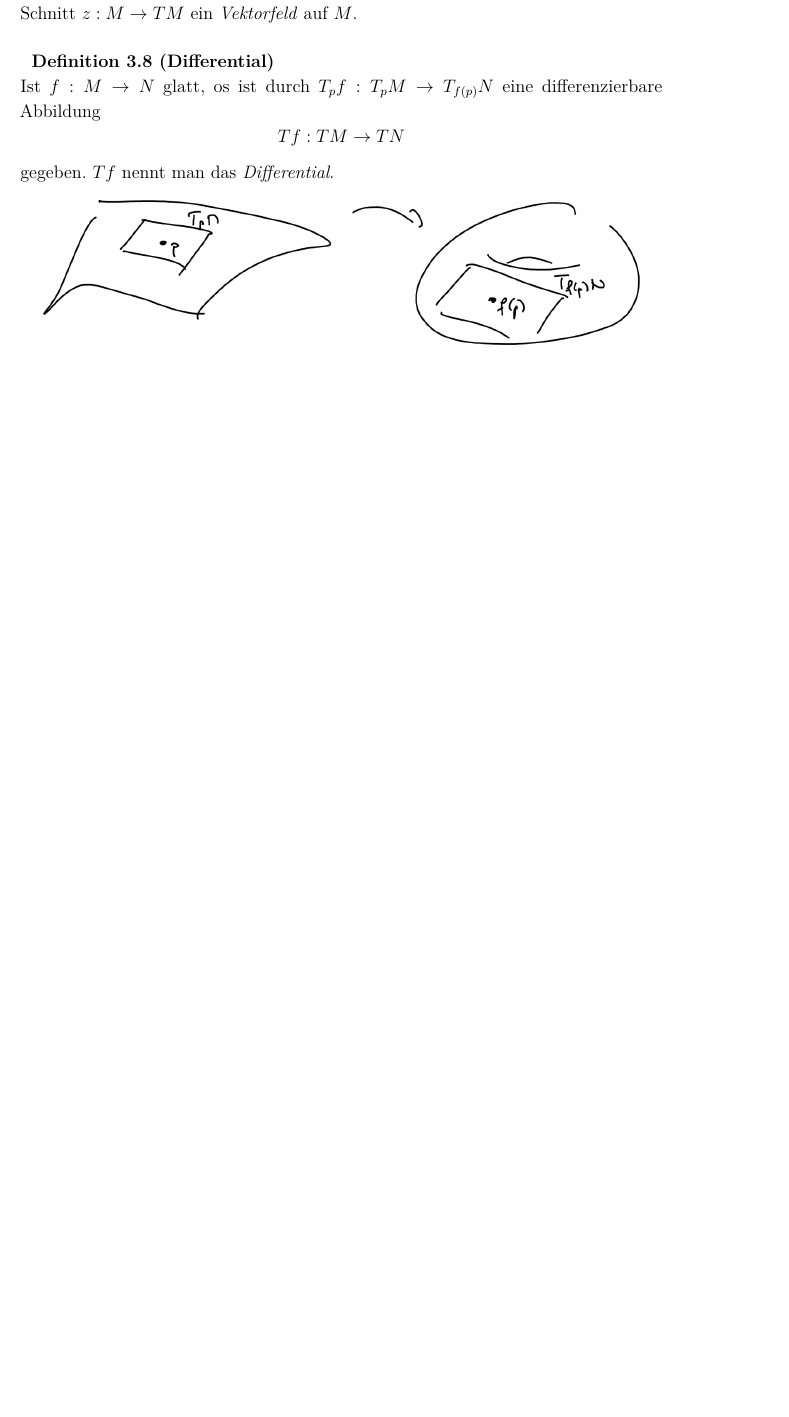
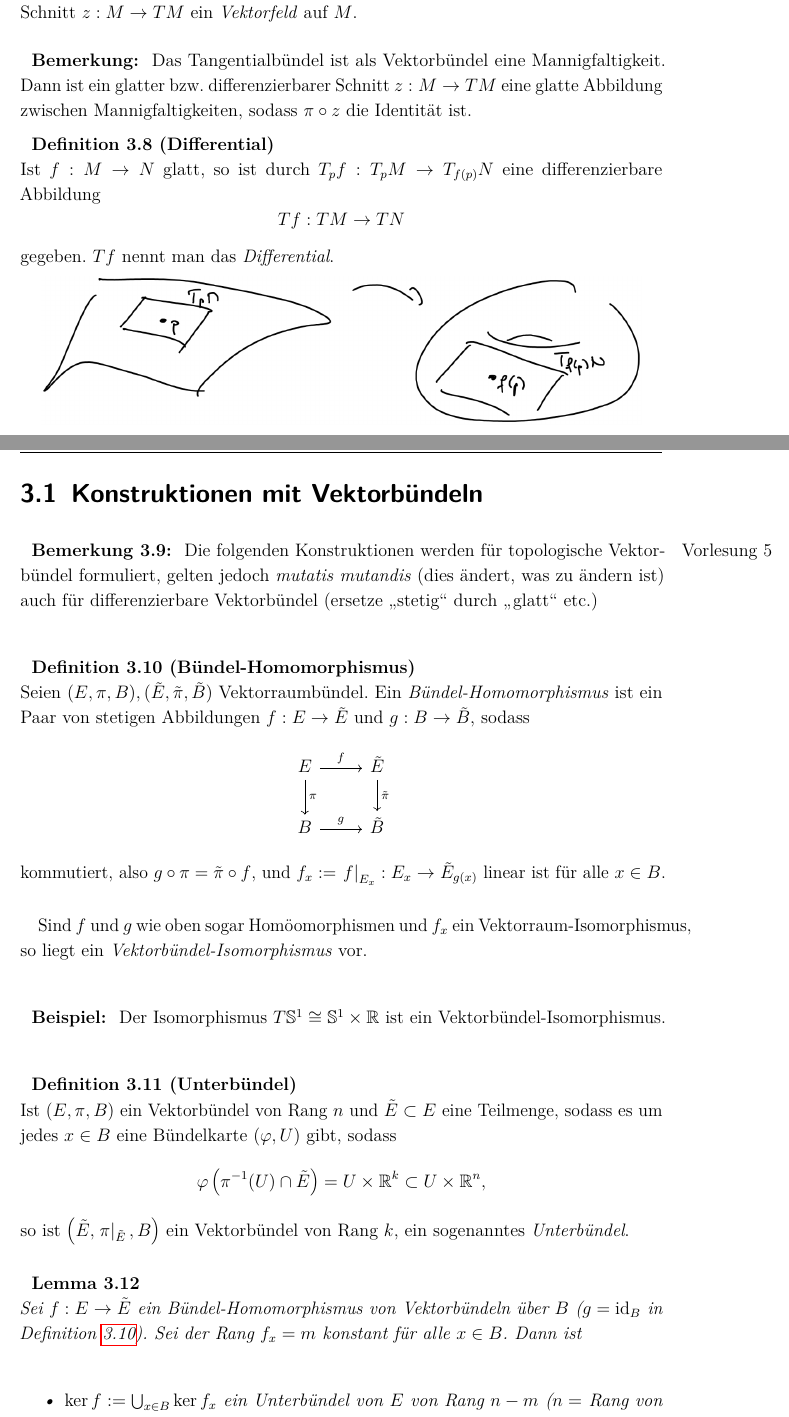
Before and after one commit to vonfalkenstein/Vorlesungsskript-Diff3, a LaTeX thesis (Vorlesungsskript Diff 3.tex, which reads lectures/lec04.tex, lectures/lec05.tex): part of page 26 of 27 before the commit and two parts of pages 26 and 27 of 31 after it, the two joined at a grey line, cut so that both start at the same text, the shorter picture padded with empty space. The pictures show the PDF file Vorlesungsskript Diff 3.pdf that the author committed with the source.

Commit message:
added lecture 05

```diff
--- a/lectures/lec04.tex
+++ b/lectures/lec04.tex
@@ -178,8 +172,12 @@
  	Ist $M$ eine differenzierbare Mannigfaltigkeit, so nennt man einen differenzierbaren Schnitt $z: M \to TM$ ein \emph{Vektorfeld} auf $M$.
 \end{defn}
 
+\begin{rem*}
+	Das Tangentialbündel ist als Vektorbündel eine Mannigfaltigkeit. Dann ist ein glatter bzw. differenzierbarer Schnitt $z: M \to TM$ eine glatte Abbildung zwischen Mannigfaltigkeiten, sodass $\pi \circ z$ die Identität ist.
+\end{rem*}
+
 \begin{defn}[Differential]\index{Differential}
-	Ist $ f: M \to N $ glatt, os ist durch $ T_pf: T_pM \to T_{f(p)}N $ eine differenzierbare Abbildung
+	Ist $ f: M \to N $ glatt, so ist durch $ T_pf: T_pM \to T_{f(p)}N $ eine differenzierbare Abbildung
 	\[ Tf: TM \to TN \] gegeben. $Tf$ nennt man das \emph{Differential}.
 	\image{3_8}{14cm}
 \end{defn}
--- /dev/null
+++ b/lectures/lec05.tex
@@ -0,0 +1,66 @@
+\section{Konstruktionen mit Vektorbündeln}
+
+\begin{rem}\lecture
+	Die folgenden Konstruktionen werden für topologische Vektorbündel formuliert, gelten jedoch \emph{mutatis mutandis} (dies ändert, was zu ändern ist) auch für differenzierbare Vektorbündel (ersetze "stetig" durch "glatt" etc.)
+\end{rem}
+
+\begin{defn}[Bündel-Homomorphismus]\index{Vektorraumbündel!Bündel-Homomorphismus}\label{3.10}
+	Seien $ (E,\pi,B),(\tilde{E},\tilde{\pi},\tilde{B}) $ Vektorraumbündel. Ein \emph{Bündel-Homomorphismus} ist ein Paar von stetigen Abbildungen $f: E \to \tilde{E}$ und $g: B \to \tilde{B}$, sodass
+	\[ \begin{tikzcd}
+		E \arrow{r}{f} \arrow{d}{\pi} & \tilde{E} \arrow{d}{\tilde{\pi}}\\
+		B \arrow{r}{g} & \tilde{B}
+	\end{tikzcd} \]
+	kommutiert, also $g \circ \pi = \tilde{\pi} \circ f$, und $ f_x := \bound{f}{E_x}: E_x \to \tilde{E}_{g(x)} $ linear ist für alle $x \in B$.
+\end{defn}
+
+Sind $f$ und $g$ wie oben sogar Homöomorphismen und $f_x$ ein Vektorraum-Isomorphismus, so liegt ein \emph{Vektorbündel-Isomorphismus} vor.
+
+\begin{exmp*}
+	Der Isomorphismus $ T\Sbb^1 \cong \Sbb^1\times \R $ ist ein Vektorbündel-Isomorphismus.
+\end{exmp*}
+
+\begin{defn}[Unterbündel]\index{Vektorraumbündel!Unterbündel}
+	Ist $ (E,\pi,B) $ ein Vektorbündel von Rang $n$ und $\tilde{E} \subset E$ eine Teilmenge, sodass es um jedes $x \in B$ eine Bündelkarte $(\varphi,U)$ gibt, sodass
+	\[ \varphi \left(\pi^{-1}(U) \cap \tilde{E} \right) = U \times \R^k \subset U \times \R^n, \]
+	so ist $ \left( \tilde{E}, \bound{\pi}{\tilde{E}},B \right) $ ein Vektorbündel von Rang $k$, ein sogenanntes \emph{Unterbündel}.
+\end{defn}
+
+\begin{lem}
+	Sei $f: E \to \tilde{E}$ ein Bündel-Homomorphismus von Vektorbündeln über $B$ ($g = \id_B$ in Definition \ref{3.10}). Sei der Rang $f_x = m$ konstant für alle $x \in B$. Dann ist
+	\begin{itemize}
+		\item $ \ker f := \bigcup_{x \in B} \ker f_x $ ein Unterbündel von $E$ von Rang $n-m$ ($n = $ Rang von $E$),
+		\item $ \im f := \bigcup_{x \in B} \im f_x $ ein Unterbündel von $\tilde{E}$ von Rang $m$.
+	\end{itemize}
+	\image{3_12}{14cm}
+\end{lem}
+
+\begin{defn}[Einschränkungen]\index{Vektorraumbündel!Einschränkungen}
+	Ist $ (E,\pi,B) $ ein Vektorbündel und $\tilde{B} \subset B$ eine Teilmenge, so ist
+	\[ \left( \pi^{-1} \left( \tilde{B} \right), \bound{\pi}{\pi^{-1} \left( \tilde{B} \right)}, \tilde{B} \right) \]
+	ein Vektorbündel ("Einschränkung von $E$ auf $\tilde{B}$").
+	\image{3_13}{8cm}
+\end{defn}
+
+\begin{defn}[Pullback-Bündel]\index{Vektorraumbündel!Pullback-Bündel}
+	Sei $ (E ,\pi,B) $ ein Vektorbündel über $B$ und $f: B_0 \to B$ stetig. Dann ist durch
+	\[ f^*E := \{(x,e) \in B_0 \times E \mid f(x) = \underbrace{\pi(e)}_{\in B}\} \subset B_0 \times E \]
+	ein Bündel über $B_0$ erklärt mit $ \pi_0(x,e) = \pi(x), $ das \emph{von $f$ induzierte Bündel} bzw. das \emph{Pullback-Bündel entlang $f$}.
+	\image{3_14}{14cm}
+\end{defn}
+
+\begin{rem}
+	Die Konstruktion ist so gewählt, dass wenn $\pi_2: f^*E \to E$ die Projektion auf den 2. Faktor bezeichnet, das Diagramm
+	\[ \begin{tikzcd}
+		f^*E \arrow{r}{\pi_2} \arrow{d}{\pi_0} & E \arrow{d}{\pi}\\
+		B_0 \arrow{r}{f} & B
+	\end{tikzcd} \]
+	kommutiert.\\
+	Lokale Trivialisierung: Sei $ (\varphi,U) $ eine Trivialisierung von $E$ bei $f(x)$. Dann ist $ (\psi,f^{-1}(U)) $ eine lokale Trivialisierung von $f^*E$ bei $x$, wobei $ \psi(y,e) = (y,\pi_2(\underbrace{\varphi(e)}_{\in U \times \R^n})). $
+\end{rem}
+
+\begin{defn}[Lineare Abbildung, Bündelabbildung]\index{Vektorraumbündel!lineare Abbildung}\index{Vektorraumbündel!Bündelabbildung}
+	Seien $ (E,\pi,B) $ und $ (\tilde{E},\tilde{\pi}\tilde{B}) $ Vektorbündel über $B$ bzw. $\tilde{B}$. Sei $f: B \to \tilde{B}$ stetig. Dann heißt eine stetige Abbildung $\tilde{f}: E \to \tilde{E}$ \emph{lineare Abbildung über $f$}, falls $ \bound{\tilde{f}}{E_x}: E_x \to \tilde{E}_{f(x)} $ linear ist für alle $x \in B$. Sind alle $ \bound{\tilde{f}}{E_x} $ Vektorraum-Isomorphismen, so heißt $\tilde{f}$ \emph{Bündelabbildung über $f$}.
+\end{defn}
+
+\begin{exmp*}
+	\[ \begin{aligned}
@@ -0,0 +71,17 @@
+\end{exmp*}
+
+\begin{lem}
+	Ist $ g: E \to \tilde{E} $ eine lineare Abbildung von Vektorbündeln $(E,\pi,B), (\tilde{E}, \tilde{\pi},\tilde{B})$ über $f: B \to \tilde{B}$, so gibt es einen eindeutigen Bündel-Homomorphismus $h: E \to f^*\tilde{E}$, sodass $g = \tilde{f} \circ h$ ist, wobei $ \tilde{f}: f^*\tilde{E} \to \tilde{E} $ die kanonische Bündelabbildung ist:
+	\[ \begin{tikzcd}
+		E \arrow{r}{\exists !h} \arrow{dr}{\pi} \arrow[bend left=35]{rr}{g} & f^*\tilde{E} \arrow{r}{\tilde{f}} \arrow{d}{\pi_1} & \tilde{E} \arrow{d}{\tilde{\pi}} \\
+			& B\arrow{r}{f} & \tilde{B}
+		\end{tikzcd} \]
+\end{lem}
+
+\begin{exmp*}
+	Die Differentiale $ T_pf: T_pM \to T_{f(p)}N $, für $f:M \to N$ glatt, definieren das Differential $Tf: TM \to TN$. Es gibt genau einen Bündel-Homomorphismus $h: TM \to f^TN$, sodass
+	\[ \begin{tikzcd}
+		TM \arrow{rr}{Tf} \arrow{dr}{h}&&TN\\
+		& f^*TN \arrow{ur}{\tilde{f}}
+	\end{tikzcd} \qquad \text{kommutiert.} \]
+\end{exmp*}
```
Also changed, not shown: Vorlesungsskript Diff 3.tex (+1 -0 lines), lectures/lec03.tex (+5 -5 lines), Vorlesungsskript Diff 3.pdf, images/3_12.png (added), images/3_13.png (added), images/3_14.png (added), lectures/lec04.tex (22 more changed lines), lectures/lec05.tex (4 more changed lines).
